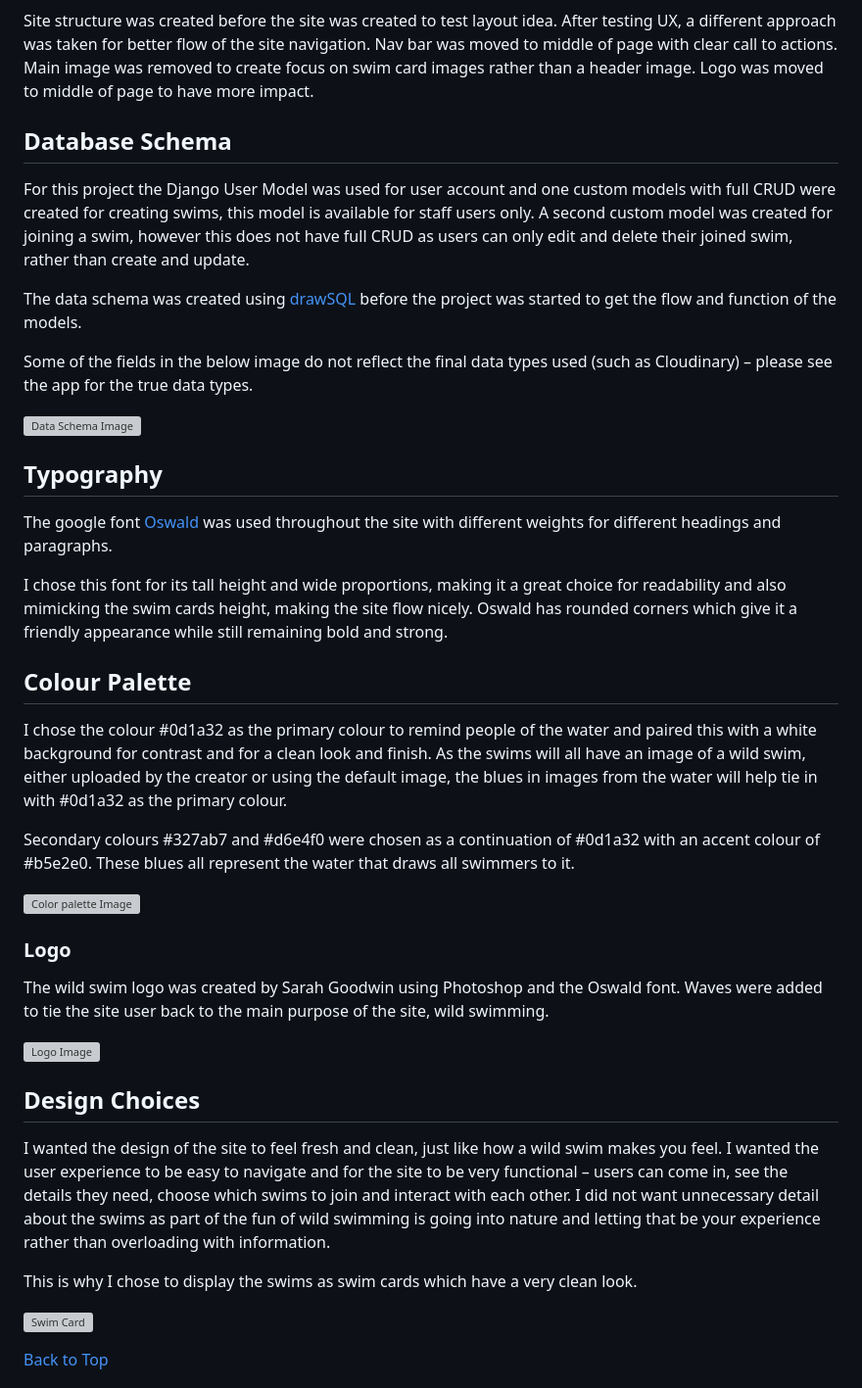
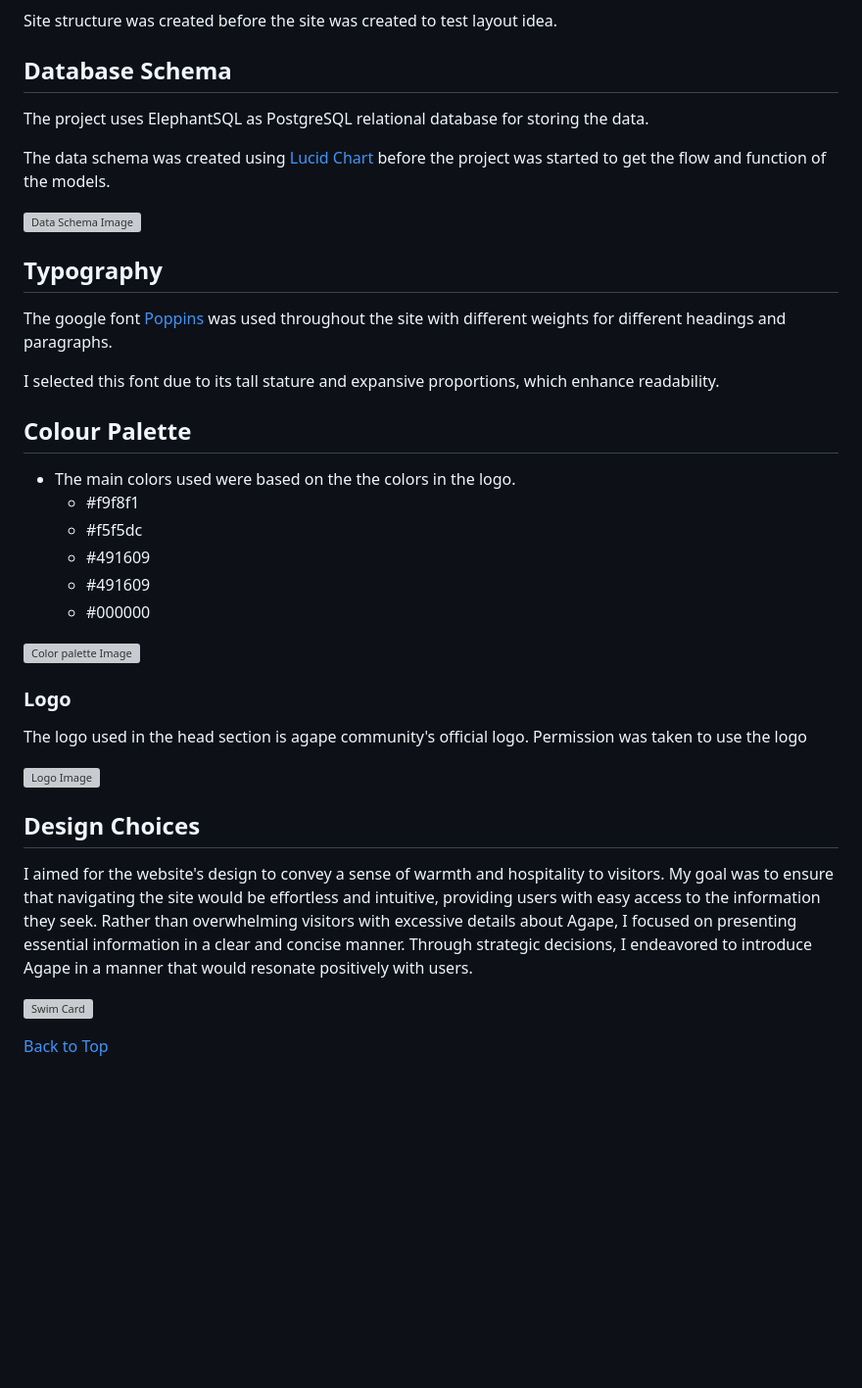
Before and after one commit to jayadeepravuri/Project-4, a Markdown page: README.md, the part around one of its changes. Shown at 98% size. Drawn GitHub-style; blank space fills up the shorter version; grey boxes are pictures that could not be loaded.

```diff
--- a/README.md
+++ b/README.md
@@ -172,46 +179,40 @@ Future user stories were also created for the following:
 
 Site structure was created before the site was created to test layout idea.
-After testing UX, a different approach was taken for better flow of the site navigation.
-Nav bar was moved to middle of page with clear call to actions.
-Main image was removed to create focus on swim card images rather than a header image.
-Logo was moved to middle of page to have more impact.
 
 ## Database Schema
 
-For this project the Django User Model was used for user account and one custom models with full CRUD were created for creating swims, this model is available for staff users only.
-A second custom model was created for joining a swim, however this does not have full CRUD as users can only edit and delete their joined swim, rather than create and update.
+The project uses ElephantSQL as PostgreSQL relational database for storing the data.
 
-The data schema was created using [drawSQL](https://drawsql.app/ "drawsql website homepage") before the project was started to get the flow and function of the models.
-
-Some of the fields in the below image do not reflect the final data types used (such as Cloudinary) – please see the app for the true data types.
+The data schema was created using [Lucid Chart](https://www.lucidchart.com "Lucid Chart") before the project was started to get the flow and function of the models.
 
 ![Data Schema Image](documentation/readme-images/new-data-schema.png " Data Schema Image ")
 
 ## Typography
 
-The google font [Oswald](https://fonts.google.com/specimen/Oswald/ "Oswald font") was used throughout the site with different weights for different headings and paragraphs.
+The google font [Poppins](https://fonts.google.com/specimen/Poppins "Poppins") was used throughout the site with different weights for different headings and paragraphs.
 
-I chose this font for its tall height and wide proportions, making it a great choice for readability and also mimicking the swim cards height, making the site flow nicely. Oswald has rounded corners which give it a friendly appearance while still remaining bold and strong.
+I selected this font due to its tall stature and expansive proportions, which enhance readability.
 
 ## Colour Palette
 
-I chose the colour #0d1a32 as the primary colour to remind people of the water and paired this with a white background for contrast and for a clean look and finish. As the swims will all have an image of a wild swim, either uploaded by the creator or using the default image, the blues in images from the water will help tie in with #0d1a32 as the primary colour.
-
-Secondary colours #327ab7 and #d6e4f0 were chosen as a continuation of #0d1a32 with an accent colour of #b5e2e0. These blues all represent the water that draws all swimmers to it.
+- The main colors used were based on the the colors in the logo.
+  - #f9f8f1
+  - #f5f5dc
+  - #491609
+  - #491609
+  - #000000
 
 ![Color palette Image](documentation/readme-images/colour-palette.png "Color palette Image ")
 
 ### Logo
 
-The wild swim logo was created by Sarah Goodwin using Photoshop and the Oswald font. Waves were added to tie the site user back to the main purpose of the site, wild swimming.
+The logo used in the head section is agape community's official logo. Permission was taken to use the logo
 
 ![Logo Image](documentation/readme-images/ws-logo.png " Logo Image ")
 
 ## Design Choices
 
-I wanted the design of the site to feel fresh and clean, just like how a wild swim makes you feel. I wanted the user experience to be easy to navigate and for the site to be very functional – users can come in, see the details they need, choose which swims to join and interact with each other. I did not want unnecessary detail about the swims as part of the fun of wild swimming is going into nature and letting that be your experience rather than overloading with information.
-
-This is why I chose to display the swims as swim cards which have a very clean look.
+I aimed for the website's design to convey a sense of warmth and hospitality to visitors. My goal was to ensure that navigating the site would be effortless and intuitive, providing users with easy access to the information they seek. Rather than overwhelming visitors with excessive details about Agape, I focused on presenting essential information in a clear and concise manner. Through strategic decisions, I endeavored to introduce Agape in a manner that would resonate positively with users.
 
 ![Swim Card](documentation/readme-images/swimcard.png " Swim Card Image ")
 
```
Also changed, not shown: other parts of README.md (+23 -65 lines).
